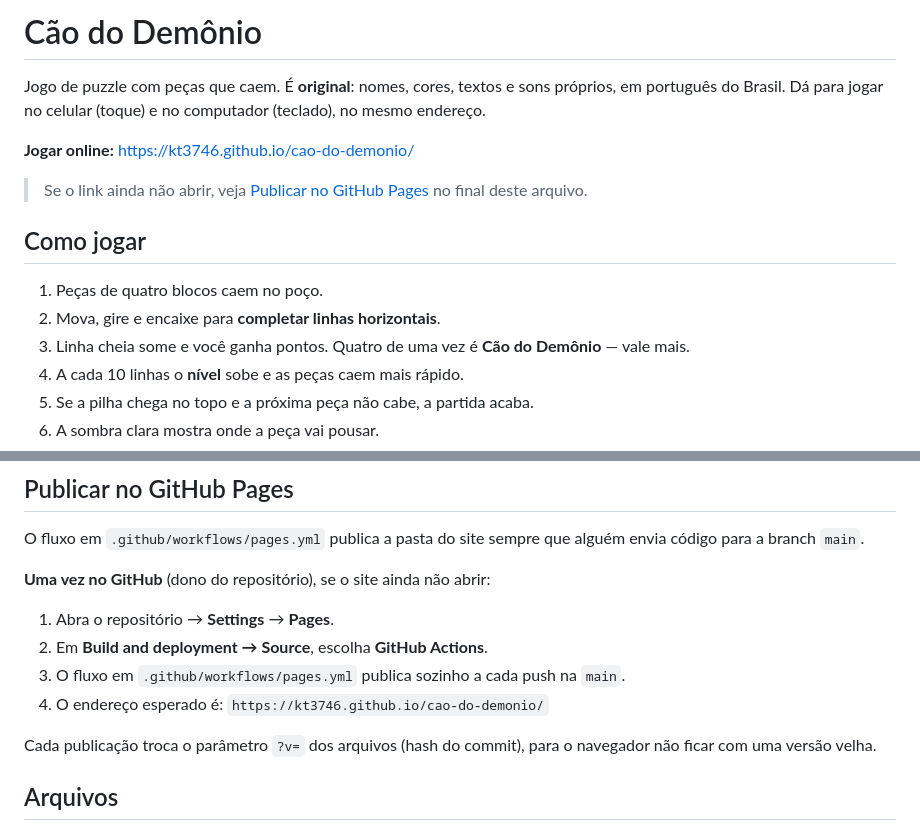
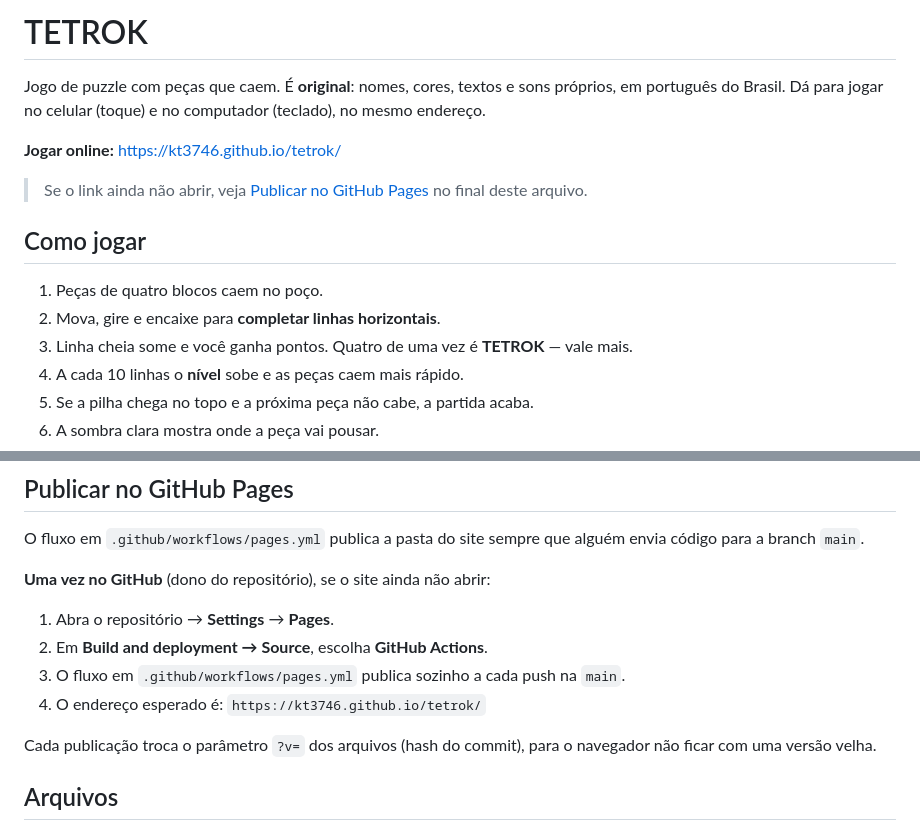
Before and after one commit to KT3746/cao-do-demonio, a Markdown page: README.md, 2 parts joined by grey strips. Drawn GitHub-style.

Commit message:
Rebrand to TETROK (README.md)

```diff
--- a/README.md
+++ b/README.md
@@ -1,8 +1,8 @@
-# Cão do Demônio
+# TETROK
 
 Jogo de puzzle com peças que caem. É **original**: nomes, cores, textos e sons próprios, em português do Brasil. Dá para jogar no celular (toque) e no computador (teclado), no mesmo endereço.
 
-**Jogar online:** [https://kt3746.github.io/cao-do-demonio/](https://kt3746.github.io/cao-do-demonio/)
+**Jogar online:** [https://kt3746.github.io/tetrok/](https://kt3746.github.io/tetrok/)
 
 > Se o link ainda não abrir, veja [Publicar no GitHub Pages](#publicar-no-github-pages) no final deste arquivo.
 
@@ -10,7 +10,7 @@ Jogo de puzzle com peças que caem. É **original**: nomes, cores, textos e sons
 
 1. Peças de quatro blocos caem no poço.
 2. Mova, gire e encaixe para **completar linhas horizontais**.
-3. Linha cheia some e você ganha pontos. Quatro de uma vez é **Cão do Demônio** — vale mais.
+3. Linha cheia some e você ganha pontos. Quatro de uma vez é **TETROK** — vale mais.
 4. A cada 10 linhas o **nível** sobe e as peças caem mais rápido.
 5. Se a pilha chega no topo e a próxima peça não cabe, a partida acaba.
 6. A sombra clara mostra onde a peça vai pousar.
@@ -88,7 +88,7 @@ O fluxo em `.github/workflows/pages.yml` publica a pasta do site sempre que algu
 1. Abra o repositório → **Settings** → **Pages**.
 2. Em **Build and deployment → Source**, escolha **GitHub Actions**.
 3. O fluxo em `.github/workflows/pages.yml` publica sozinho a cada push na `main`.
-4. O endereço esperado é: `https://kt3746.github.io/cao-do-demonio/`
+4. O endereço esperado é: `https://kt3746.github.io/tetrok/`
 
 Cada publicação troca o parâmetro `?v=` dos arquivos (hash do commit), para o navegador não ficar com uma versão velha.
 
```
